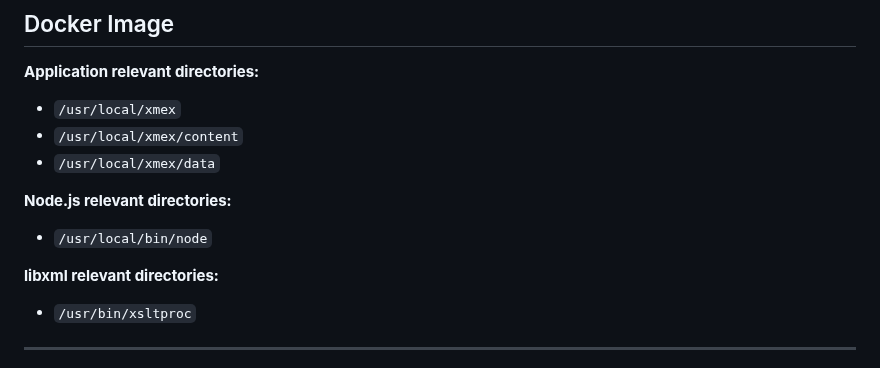
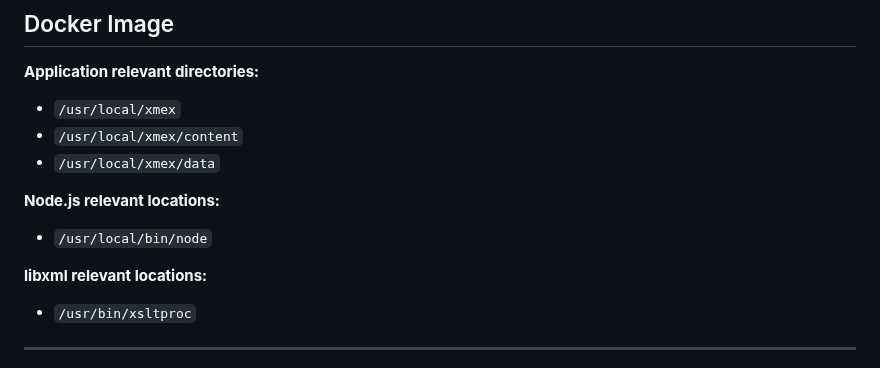
Before and after one commit to seanox/xml-micro-exchange-js, a Markdown page: manual/configuration.md, the part around the change. Drawn GitHub-style.

Commit message:
#0000 Documentation: Update of content

```diff
--- a/manual/configuration.md
+++ b/manual/configuration.md
@@ -135,10 +135,10 @@ __Application relevant directories:__
 - `/usr/local/xmex/content`
 - `/usr/local/xmex/data`
 
-__Node.js relevant directories:__
+__Node.js relevant locations:__
 - `/usr/local/bin/node`
 
-__libxml relevant directories:__
+__libxml relevant locations:__
 - `/usr/bin/xsltproc`
 
 
```
